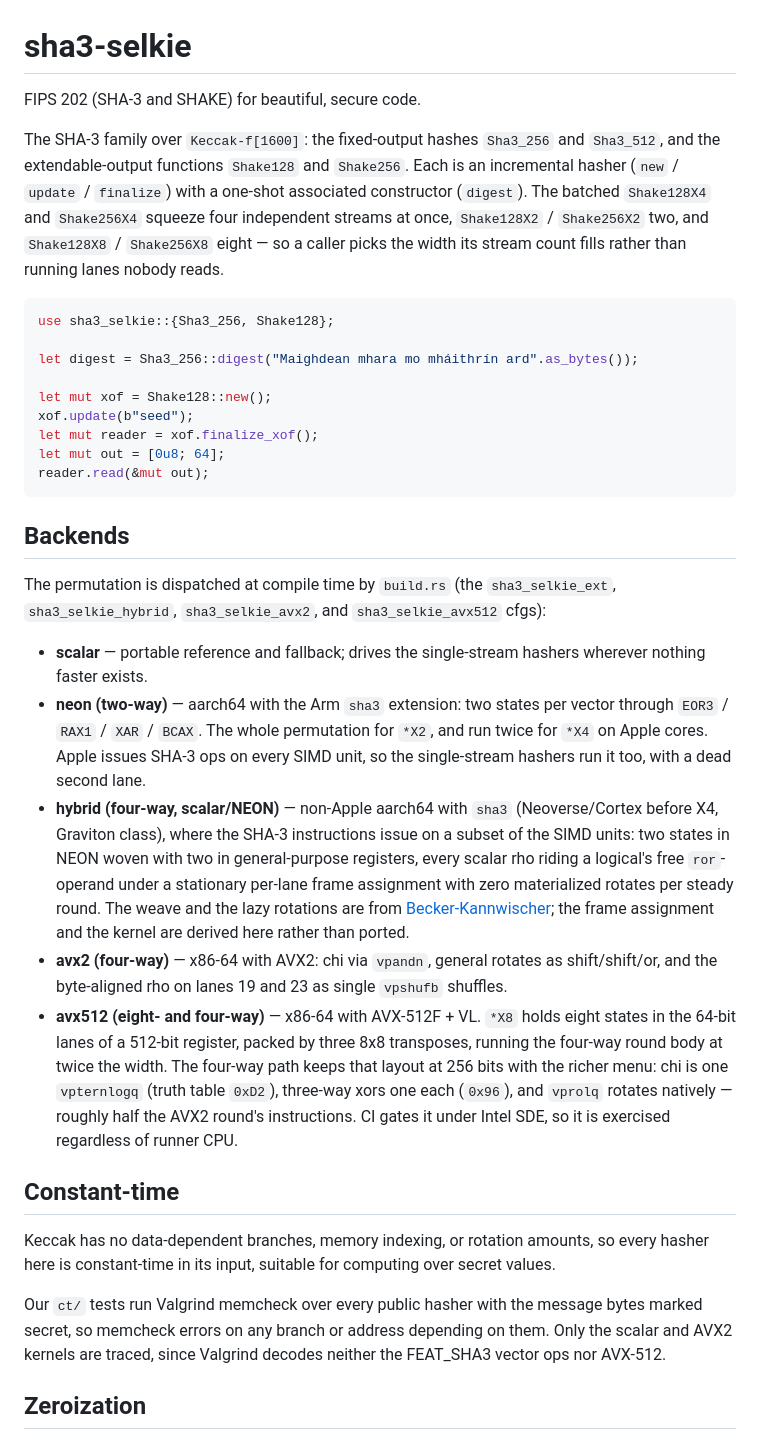
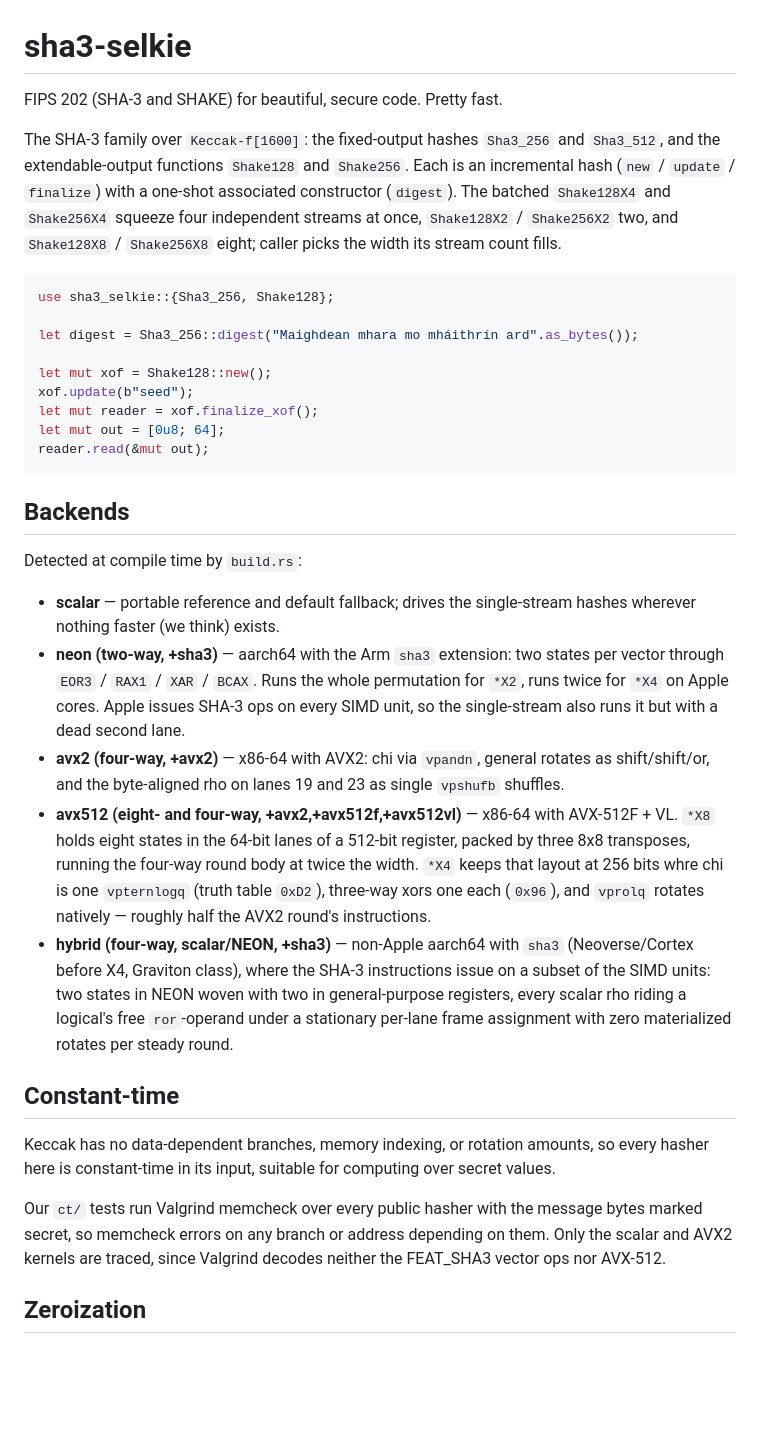
Before and after one commit to selkie-cryptography/sha3-selkie, a Markdown page: README.md, the part around the change. Drawn GitHub-style; blank space fills up the shorter version.

Commit message:
clean up readme

````diff
--- a/README.md
+++ b/README.md
@@ -1,14 +1,14 @@
 # sha3-selkie
 
-FIPS 202 (SHA-3 and SHAKE) for beautiful, secure code.
+FIPS 202 (SHA-3 and SHAKE) for beautiful, secure code. Pretty fast.
 
 The SHA-3 family over `Keccak-f[1600]`: the fixed-output hashes `Sha3_256`
 and `Sha3_512`, and the extendable-output functions `Shake128` and
-`Shake256`. Each is an incremental hasher (`new` / `update` / `finalize`)
-with a one-shot associated constructor (`digest`). The batched `Shake128X4`
-and `Shake256X4` squeeze four independent streams at once, `Shake128X2` /
-`Shake256X2` two, and `Shake128X8` / `Shake256X8` eight — so a caller picks
-the width its stream count fills rather than running lanes nobody reads.
+`Shake256`. Each is an incremental hash (`new` / `update` / `finalize`) with
+a one-shot associated constructor (`digest`). The batched `Shake128X4` and
+`Shake256X4` squeeze four independent streams at once, `Shake128X2` /
+`Shake256X2` two, and `Shake128X8` / `Shake256X8` eight; caller picks the
+width its stream count fills.
 
 ```rust
 use sha3_selkie::{Sha3_256, Shake128};
@@ -24,35 +24,30 @@ reader.read(&mut out);
 
 ## Backends
 
-The permutation is dispatched at compile time by `build.rs` (the
-`sha3_selkie_ext`, `sha3_selkie_hybrid`, `sha3_selkie_avx2`, and
-`sha3_selkie_avx512` cfgs):
+Detected at compile time by `build.rs`:
 
-- **scalar** — portable reference and fallback; drives the single-stream
-  hashers wherever nothing faster exists.
-- **neon (two-way)** — aarch64 with the Arm `sha3` extension: two states per
-  vector through `EOR3` / `RAX1` / `XAR` / `BCAX`. The whole permutation for
-  `*X2`, and run twice for `*X4` on Apple cores. Apple issues SHA-3 ops on
-  every SIMD unit, so the single-stream hashers run it too, with a dead
-  second lane.
-- **hybrid (four-way, scalar/NEON)** — non-Apple aarch64 with `sha3`
+- **scalar** — portable reference and default fallback; drives the
+  single-stream hashes wherever nothing faster (we think) exists.
+- **neon (two-way, +sha3)** — aarch64 with the Arm `sha3` extension: two
+  states per vector through `EOR3` / `RAX1` / `XAR` / `BCAX`. Runs the whole
+  permutation for `*X2`, runs twice for `*X4` on Apple cores. Apple issues
+  SHA-3 ops on every SIMD unit, so the single-stream also runs it but with a
+  dead second lane.
+- **avx2 (four-way, +avx2)** — x86-64 with AVX2: chi via `vpandn`, general
+  rotates as shift/shift/or, and the byte-aligned rho on lanes 19 and 23 as
+  single `vpshufb` shuffles.
+- **avx512 (eight- and four-way, +avx2,+avx512f,+avx512vl)** — x86-64 with
+  AVX-512F + VL. `*X8` holds eight states in the 64-bit lanes of a 512-bit
+  register, packed by three 8x8 transposes, running the four-way round body
+  at twice the width. `*X4` keeps that layout at 256 bits whre chi is one
+  `vpternlogq` (truth table `0xD2`), three-way xors one each (`0x96`), and
+  `vprolq` rotates natively — roughly half the AVX2 round's instructions.
+- **hybrid (four-way, scalar/NEON, +sha3)** — non-Apple aarch64 with `sha3`
   (Neoverse/Cortex before X4, Graviton class), where the SHA-3 instructions
   issue on a subset of the SIMD units: two states in NEON woven with two in
   general-purpose registers, every scalar rho riding a logical's free
   `ror`-operand under a stationary per-lane frame assignment with zero
-  materialized rotates per steady round. The weave and the lazy rotations are
-  from [Becker-Kannwischer]; the frame assignment and the kernel are derived
-  here rather than ported.
-- **avx2 (four-way)** — x86-64 with AVX2: chi via `vpandn`, general rotates as
-  shift/shift/or, and the byte-aligned rho on lanes 19 and 23 as single
-  `vpshufb` shuffles.
-- **avx512 (eight- and four-way)** — x86-64 with AVX-512F + VL. `*X8` holds
-  eight states in the 64-bit lanes of a 512-bit register, packed by three 8x8
-  transposes, running the four-way round body at twice the width. The four-way
-  path keeps that layout at 256 bits with the richer menu: chi is one
-  `vpternlogq` (truth table `0xD2`), three-way xors one each (`0x96`), and
-  `vprolq` rotates natively — roughly half the AVX2 round's instructions. CI
-  gates it under Intel SDE, so it is exercised regardless of runner CPU.
+  materialized rotates per steady round.
 
 ## Constant-time
 
@@ -60,10 +55,10 @@ Keccak has no data-dependent branches, memory indexing, or rotation amounts,
 so every hasher here is constant-time in its input, suitable for computing
 over secret values.
 
-Our `ct/` tests run Valgrind memcheck over every public hasher with the message
-bytes marked secret, so memcheck errors on any branch or address depending on
-them. Only the scalar and AVX2 kernels are traced, since Valgrind decodes
-neither the FEAT_SHA3 vector ops nor AVX-512.
+Our `ct/` tests run Valgrind memcheck over every public hasher with the
+message bytes marked secret, so memcheck errors on any branch or address
+depending on them. Only the scalar and AVX2 kernels are traced, since
+Valgrind decodes neither the FEAT_SHA3 vector ops nor AVX-512.
 
 ## Zeroization
 
````
